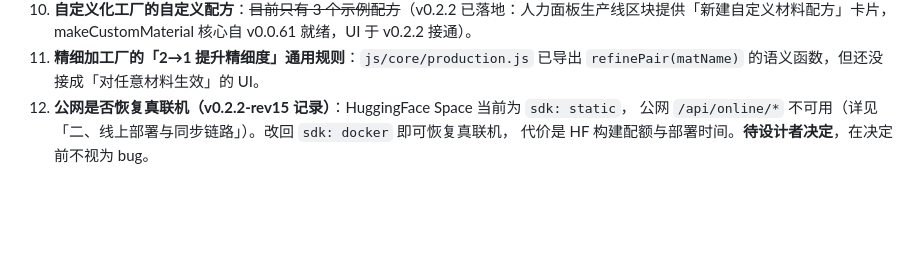
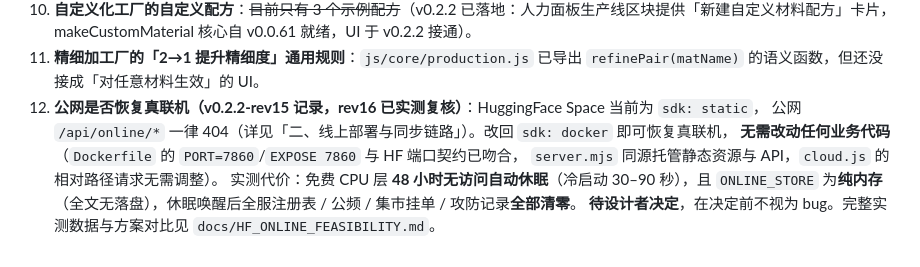
Before and after one commit to JerryGriffin/astrix-online, a Markdown page: docs/DECISIONS.md, the part around the change. GitHub-like rendering; blank space fills up the shorter version.

```diff
--- a/docs/DECISIONS.md
+++ b/docs/DECISIONS.md
@@ -197,6 +197,10 @@
 10. **自定义化工厂的自定义配方**：~~目前只有 3 个示例配方~~（v0.2.2 已落地：人力面板生产线区块提供「新建自定义材料配方」卡片，makeCustomMaterial 核心自 v0.0.61 就绪，UI 于 v0.2.2 接通）。
 11. **精细加工厂的「2→1 提升精细度」通用规则**：`js/core/production.js` 已导出 `refinePair(matName)`
     的语义函数，但还没接成「对任意材料生效」的 UI。
-12. **公网是否恢复真联机（v0.2.2-rev15 记录）**：HuggingFace Space 当前为 `sdk: static`，
-    公网 `/api/online/*` 不可用（详见「二、线上部署与同步链路」）。改回 `sdk: docker` 即可恢复真联机，
-    代价是 HF 构建配额与部署时间。**待设计者决定**，在决定前不视为 bug。
+12. **公网是否恢复真联机（v0.2.2-rev15 记录，rev16 已实测复核）**：HuggingFace Space 当前为 `sdk: static`，
+    公网 `/api/online/*` 一律 404（详见「二、线上部署与同步链路」）。改回 `sdk: docker` 即可恢复真联机，
+    **无需改动任何业务代码**（`Dockerfile` 的 `PORT=7860`/`EXPOSE 7860` 与 HF 端口契约已吻合，
+    `server.mjs` 同源托管静态资源与 API，`cloud.js` 的相对路径请求无需调整）。
+    实测代价：免费 CPU 层 **48 小时无访问自动休眠**（冷启动 30–90 秒），且 `ONLINE_STORE` 为**纯内存**
+    （全文无落盘），休眠唤醒后全服注册表 / 公频 / 集市挂单 / 攻防记录**全部清零**。
+    **待设计者决定**，在决定前不视为 bug。完整实测数据与方案对比见 `docs/HF_ONLINE_FEASIBILITY.md`。
```
Also changed, not shown: docs/HF_ONLINE_FEASIBILITY.md (added, +175 -0 lines).
